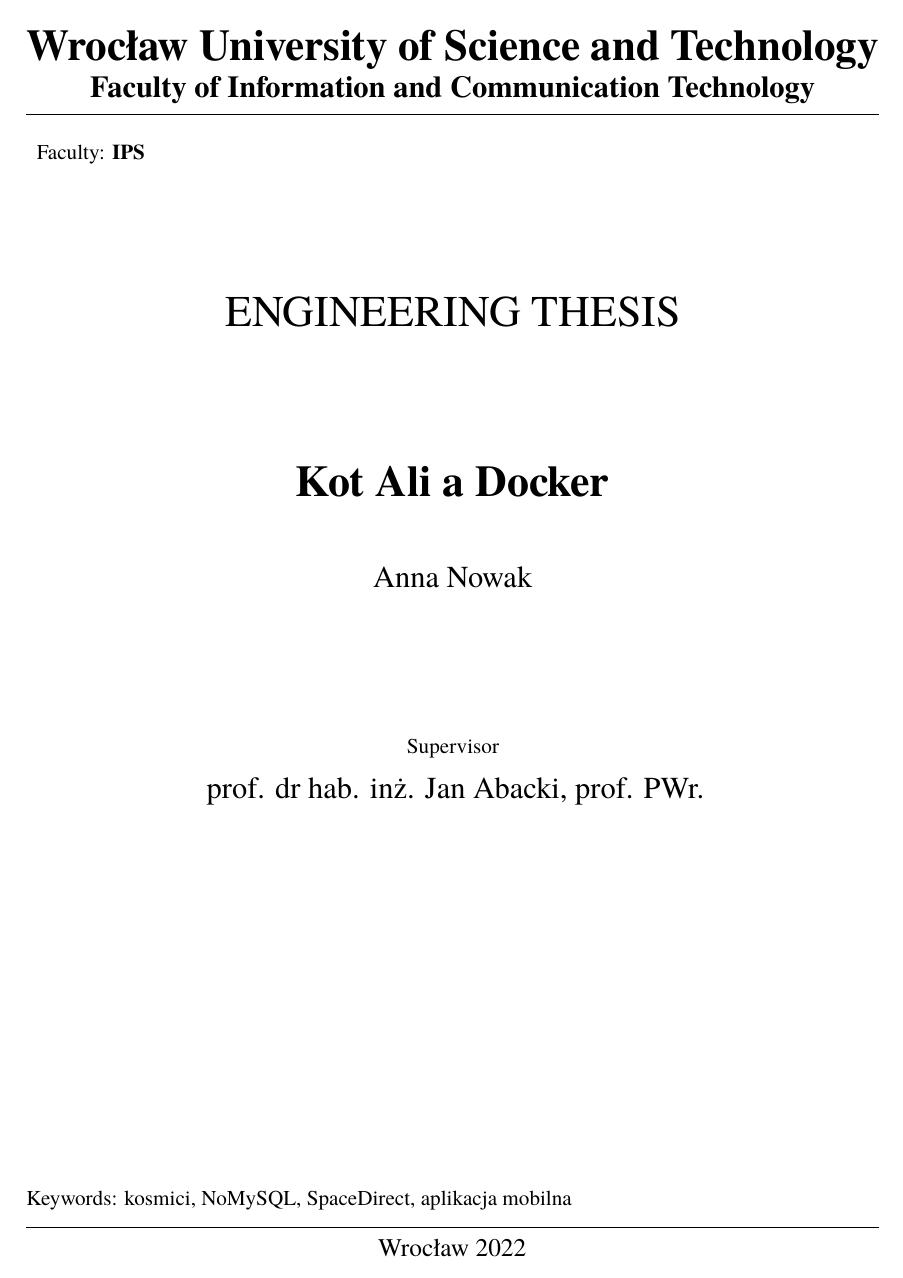
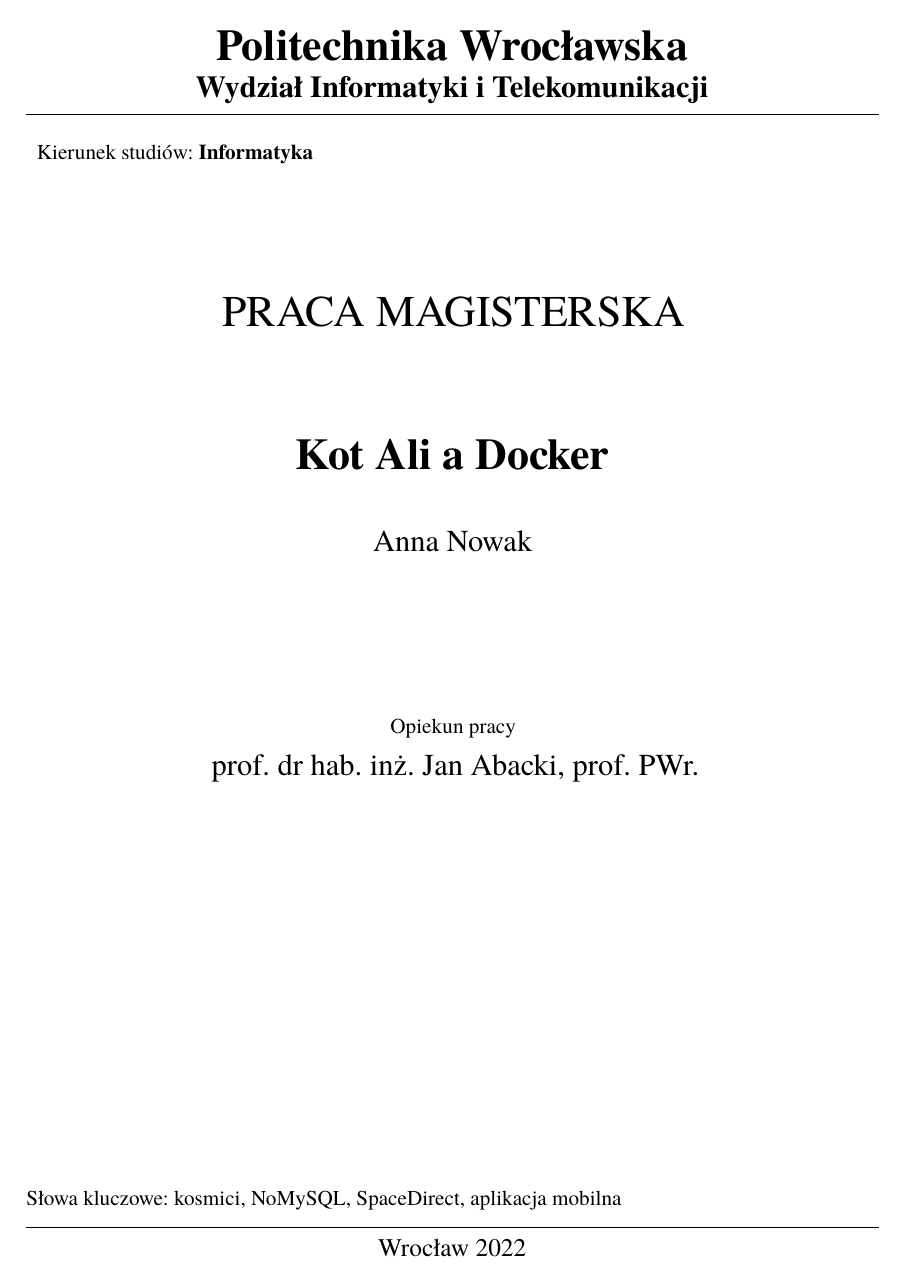
Before and after one commit to WojciechThomas/praca_inzynierska_latex, a LaTeX thesis (praca.tex, which reads dyplom.cls): page 1 of 22. Compiled offline with pdfLaTeX; a LaTeX package or settings file that is missing is left out.

Commit message:
Poprawki przy przełączaniu między jezykami

```diff
--- a/dyplom.cls
+++ b/dyplom.cls
@@ -91,16 +103,12 @@
 \def\dappendix{Appendix}
 \else
 \def\@uczelnia{Politechnika Wrocławska}
+\def\@wydzial{Wydział Informatyki i Telekomunikacji}
+%
 \def\@dkierunek{Kierunek studiów}
 \def\@dspecjalnosc{Specjalność}
-\def\dpromotor{Opiekun pracy}
+\def\@dpromotor{Opiekun pracy}
 \def\@dskluczowe{Słowa kluczowe}
 \def\dlistoflistings{Spis listingów}
 \def\dappendix{Dodatki}
 \fi
-\def\wydzial#1{\gdef\@wydzial{#1}}
-\if@en
-\def\@wydzial{Faculty of Information and Communication Technology}
-\else
-\def\@wydzial{Wydzia{\l} Informatyki i Telekomunikacji}
-\fi
@@ -179,19 +177,14 @@
 					Praca \if@inzynier inżynierska \fi \if@magister magisterska \fi%
 					\fi}}}\\
 		\vspace{0cm plus .3fill}
-		\StrLen{\@title}[\tytuldlugosc]
-		\ifthenelse{\tytuldlugosc > \dlugoscmaxg}{
-			\Large
-			\textbf{\@title}\\
-		}{
-			\huge\textbf{\@title}\\
-		}
 
-		\vspace{.5cm}{\Large\@author}
+        {\Huge \textbf{\@title}}\\
 
-		\vspace{2cm}{\normalsize \@dpromotor}
+		\vspace{1cm}{\Large\@author}
 
-		\vspace{-.4cm}{\Large\@promotor}
+		\vspace{3cm}{\normalsize \@dpromotor}
+
+		\vspace{.2cm}{\Large\@promotor}
 	\end{center}
 	\vspace{\fill}
 
@@ -211,7 +204,7 @@
 \pagenumbering{arabic}
 }
 
-\renewcommand{\abstract}[2]{
+\renewcommand\abstract[2]{
 % Pomijam Streszczenie w spisie treści
 \addtocontents{toc}{\protect\setcounter{tocdepth}{-1}}
 \begingroup
@@ -249,11 +242,11 @@
 \RequirePackage{chngcntr}
 \counterwithin{listing}{chapter}
 
-\renewcommand{\listoflistings}{\listof{listing}{\dlistoflistings}}
+\renewcommand\listoflistings{\listof{listing}{\dlistoflistings}}
 
 % dodatki
 \usepackage[toc]{appendix}
-\renewcommand{\appendixtocname}{\dappendix}
-\renewcommand{\appendixpagename}{\dappendix}
+\renewcommand\appendixtocname{\dappendix}
+\renewcommand\appendixpagename{\dappendix}
 
 \endinput % dla porządku
--- a/praca.tex
+++ b/praca.tex
@@ -1,5 +1,8 @@
 % !TEX encoding = UTF-8 Unicode
-\documentclass[inzynier,druk,en]{dyplom}
+%
+% Now it is possible to translate thesis into english using "en" option
+% e.g.  \documentclass[magister,druk,en]{dyplom}
+\documentclass[magister,druk]{dyplom}
 \usepackage[utf8]{inputenc}
 \usepackage{hyperref}
 
```
Also changed, not shown: dyplom.cls (26 more changed lines).
